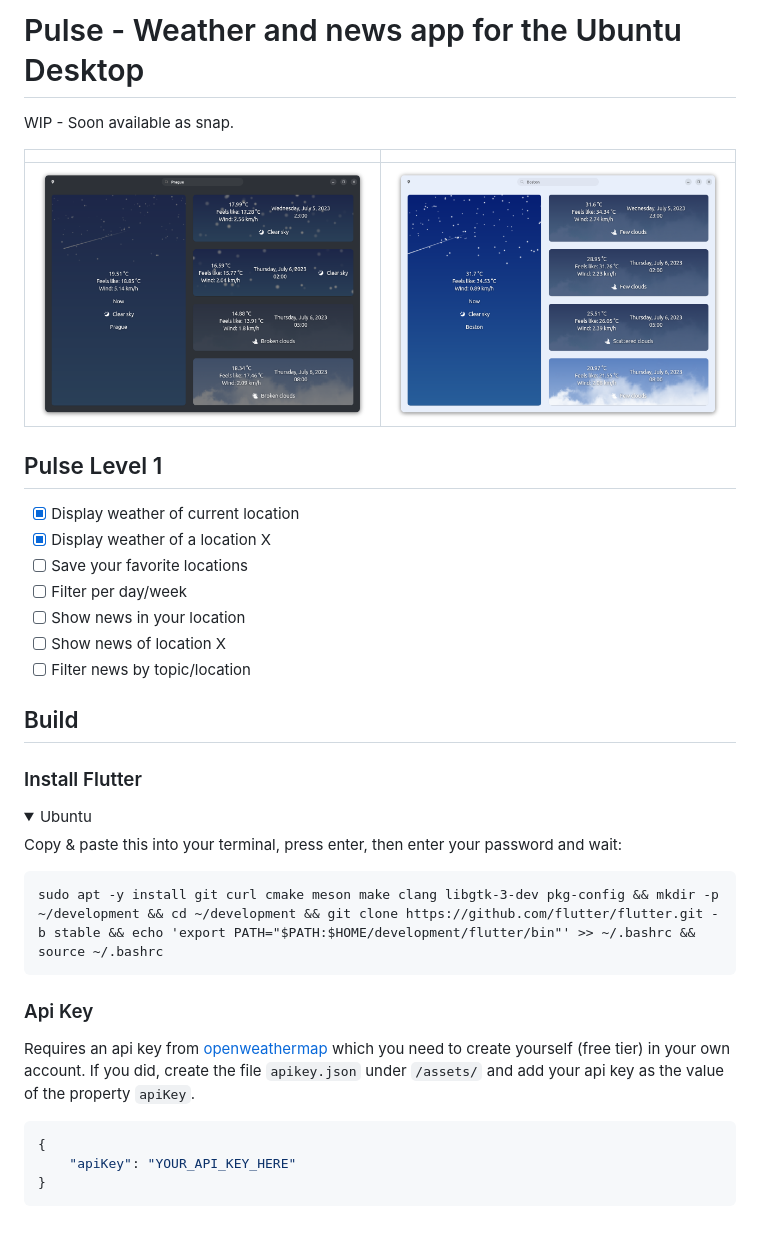
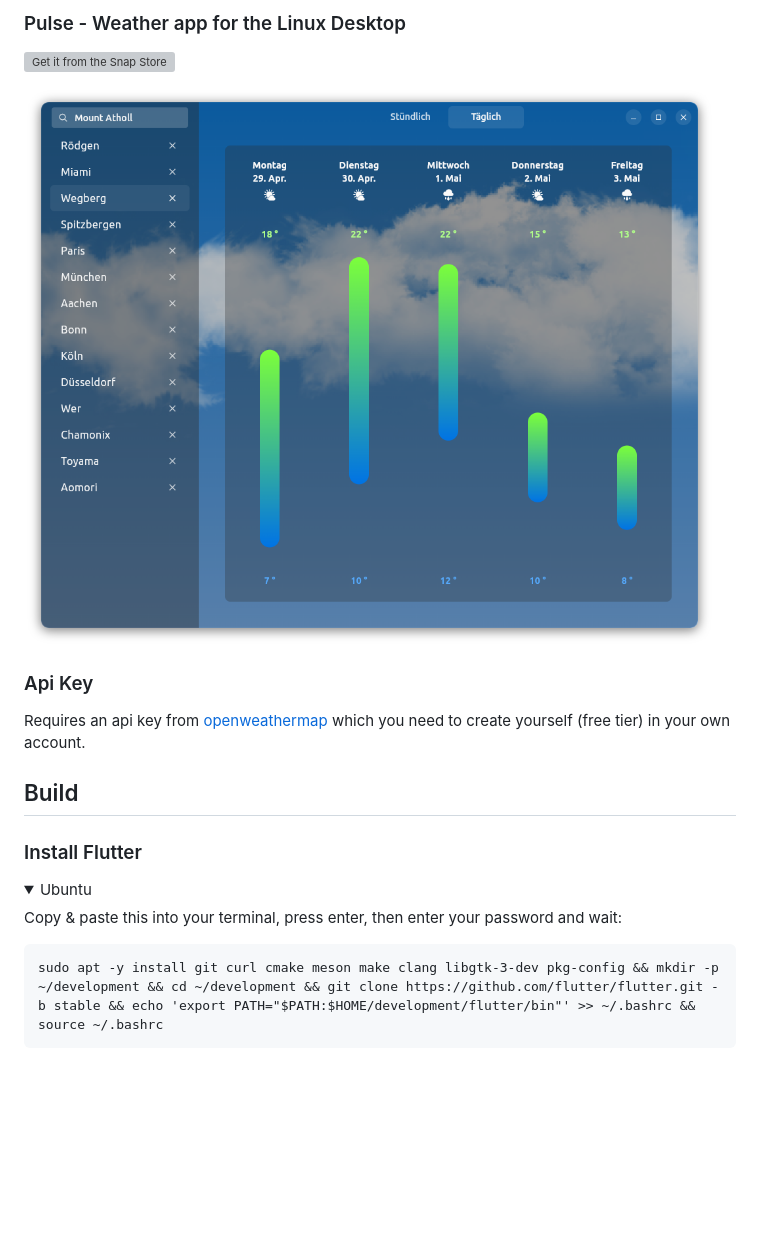
Before and after one commit to ubuntu-flutter-community/pulse, a Markdown page: README.md, the part around the change. Drawn GitHub-style; pictures changed too: .github/images/screenshot_dark_linux.png, .github/images/screenshot_light_linux.png (deleted); folded sections open; blank space fills up the shorter version; grey boxes are pictures that could not be loaded.

````diff
--- a/README.md
+++ b/README.md
@@ -1,20 +1,12 @@
-# Pulse - Weather and news app for the Ubuntu Desktop
+### Pulse - Weather app for the Linux Desktop
 
-WIP - Soon available as snap.
+[![Get it from the Snap Store](https://snapcraft.io/static/images/badges/en/snap-store-black.svg)](https://snapcraft.io/pulse)
 
-| | |
-|-|-|
-|![screenshot_dark_linux](.github/images/screenshot_dark_linux.png)|![screenshot_light_linux](.github/images/screenshot_light_linux.png)|
+![screenshot_dark_linux](.github/images/screenshot_dark_linux.png)
 
-## Pulse Level 1
+### Api Key
 
-- [X] Display weather of current location
-- [X] Display weather of a location X
-- [ ] Save your favorite locations
-- [ ] Filter per day/week
-- [ ] Show news in your location
-- [ ] Show news of location X
-- [ ] Filter news by topic/location
+Requires an api key from [openweathermap](https://openweathermap.org) which you need to create yourself (free tier) in your own account.
 
 ## Build
 
@@ -30,13 +22,3 @@ sudo apt -y install git curl cmake meson make clang libgtk-3-dev pkg-config && m
 ```
 
 </details>
-
-### Api Key
-
-Requires an api key from [openweathermap](https://openweathermap.org) which you need to create yourself (free tier) in your own account. If you did, create the file `apikey.json` under `/assets/` and add your api key as the value of the property `apiKey`.
-
-```json
-{
-    "apiKey": "YOUR_API_KEY_HERE"
-}
-```
````
Also changed, not shown: 16 other files.
